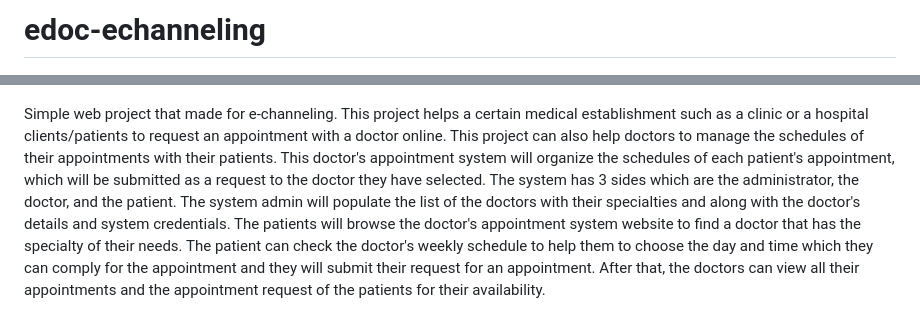
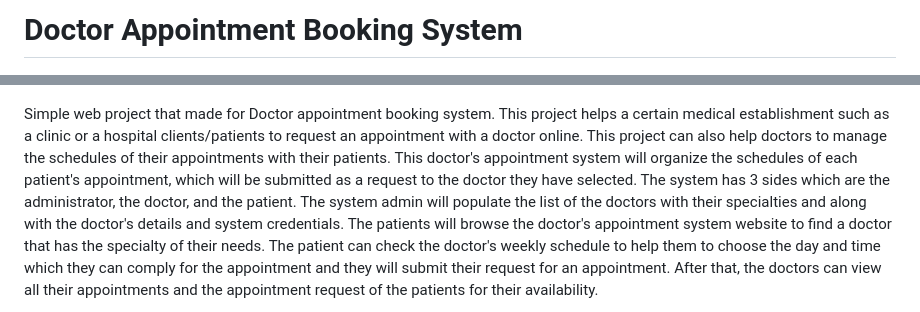
Before and after one commit to DineshS18/Doctor-appointment-booking-system, a Markdown page: README.md, 2 parts joined by grey strips. Rendered like a GitHub page.

```diff
--- a/README.md
+++ b/README.md
@@ -1,7 +1,7 @@
-# edoc-echanneling
+# Doctor Appointment Booking System
 ![](Screenshots/1.PNG)
 
-Simple web project that made for e-channeling.
+Simple web project that made for Doctor appointment booking system.
 This project helps a certain medical establishment such as a clinic or a hospital clients/patients to request an appointment with a doctor online. This project can also help doctors to manage the schedules of their appointments with their patients. This doctor's appointment system will organize the schedules of each patient's appointment, which will be submitted as a request to the doctor they have selected. The system has 3 sides which are the administrator, the doctor, and the patient. The system admin will populate the list of the doctors with their specialties and along with the doctor's details and system credentials. The patients will browse the doctor's appointment system website to find a doctor that has the specialty of their needs. The patient can check the doctor's weekly schedule to help them to choose the day and time which they can comply for the appointment and they will submit their request for an appointment. After that, the doctors can view all their appointments and the appointment request of the patients for their availability.
 
   1.Admin
```
